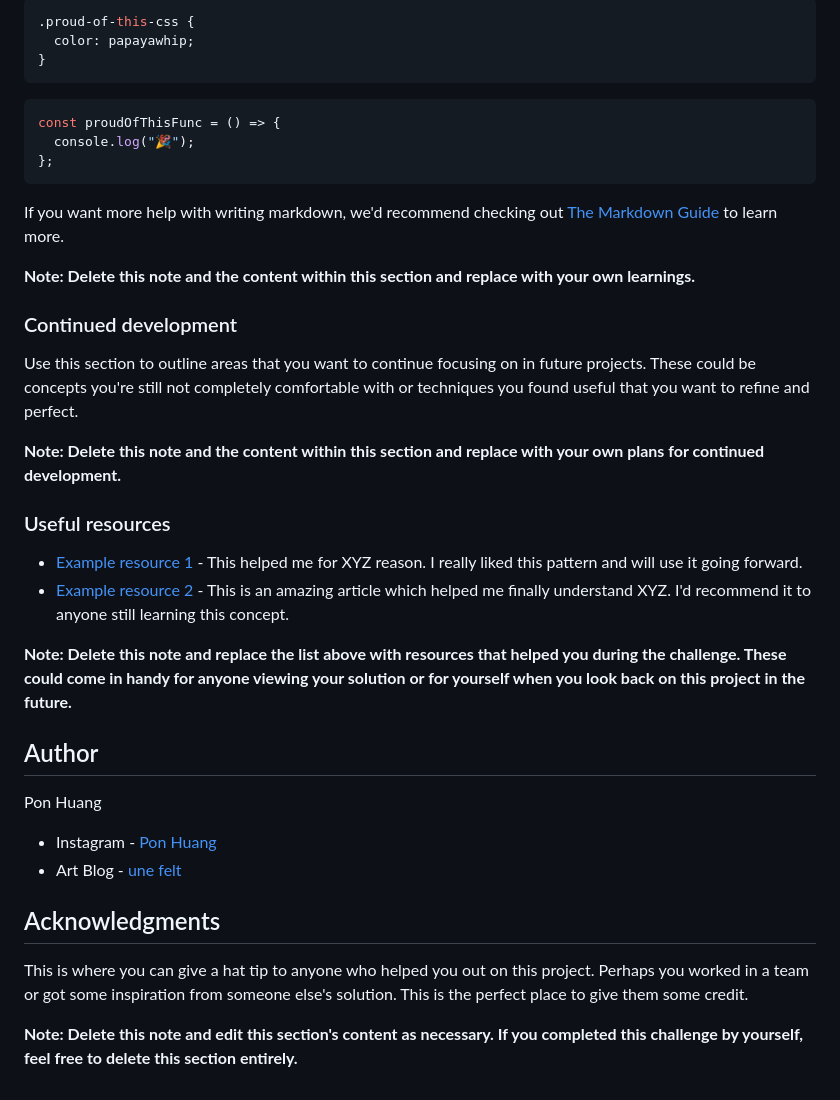
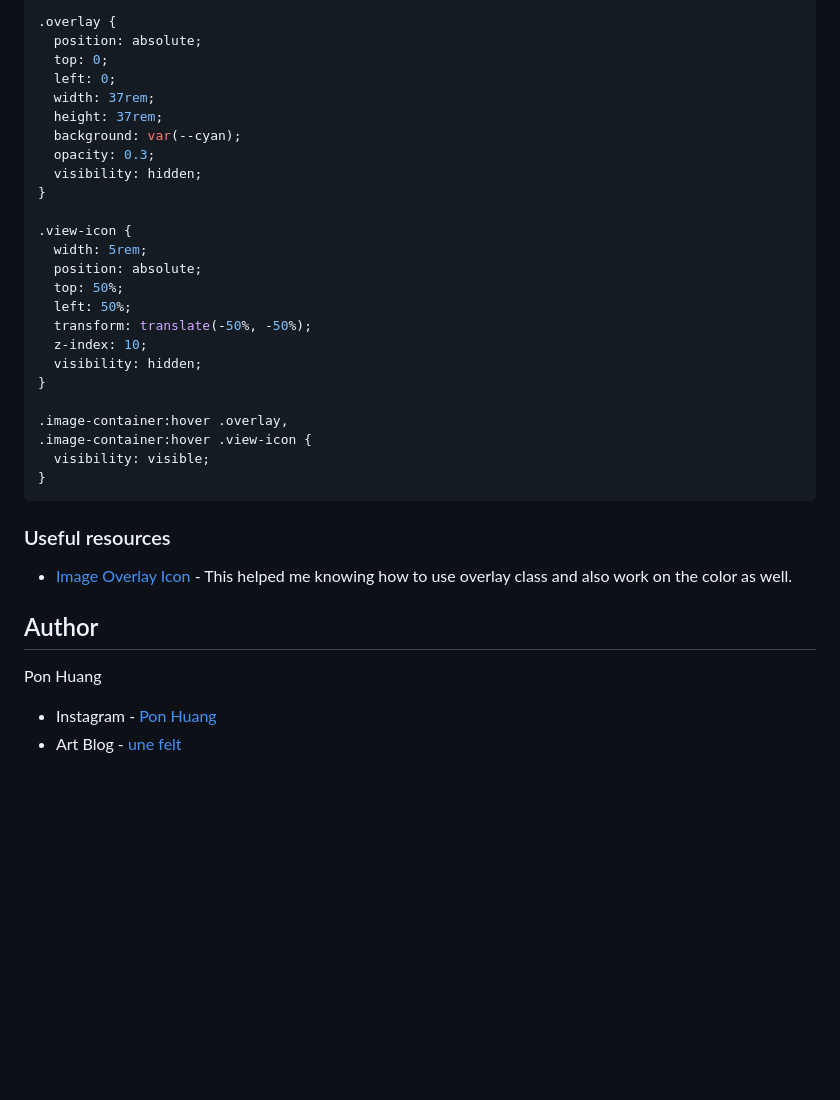
Before and after one commit to ponhuang/NFT-preview-card, a Markdown page: README.md, the part around one of its changes. Rendered like a GitHub page; blank space fills up the shorter version.

````diff
--- a/README.md
+++ b/README.md
@@ -66,32 +64,35 @@ To see how you can add code snippets, see below:
 
 ```css
-.proud-of-this-css {
-  color: papayawhip;
+.overlay {
+  position: absolute;
+  top: 0;
+  left: 0;
+  width: 37rem;
+  height: 37rem;
+  background: var(--cyan);
+  opacity: 0.3;
+  visibility: hidden;
+}
+
+.view-icon {
+  width: 5rem;
+  position: absolute;
+  top: 50%;
+  left: 50%;
+  transform: translate(-50%, -50%);
+  z-index: 10;
+  visibility: hidden;
+}
+
+.image-container:hover .overlay,
+.image-container:hover .view-icon {
+  visibility: visible;
 }
 ```
 
-```js
-const proudOfThisFunc = () => {
-  console.log("🎉");
-};
-```
-
-If you want more help with writing markdown, we'd recommend checking out [The Markdown Guide](https://www.markdownguide.org/) to learn more.
-
-**Note: Delete this note and the content within this section and replace with your own learnings.**
-
-### Continued development
-
-Use this section to outline areas that you want to continue focusing on in future projects. These could be concepts you're still not completely comfortable with or techniques you found useful that you want to refine and perfect.
-
-**Note: Delete this note and the content within this section and replace with your own plans for continued development.**
-
 ### Useful resources
 
-- [Example resource 1](https://www.example.com) - This helped me for XYZ reason. I really liked this pattern and will use it going forward.
-- [Example resource 2](https://www.example.com) - This is an amazing article which helped me finally understand XYZ. I'd recommend it to anyone still learning this concept.
-
-**Note: Delete this note and replace the list above with resources that helped you during the challenge. These could come in handy for anyone viewing your solution or for yourself when you look back on this project in the future.**
+- [Image Overlay Icon](https://www.w3schools.com/howto/howto_css_image_overlay_icon.asp) - This helped me knowing how to use overlay class and also work on the color as well.
 
 ## Author
 
@@ -99,9 +100,3 @@ Pon Huang
 
 - Instagram - [Pon Huang](https://www.instagram.com/ponhuang/)
 - Art Blog - [une felt](https://une722.wordpress.com)
-
-## Acknowledgments
-
-This is where you can give a hat tip to anyone who helped you out on this project. Perhaps you worked in a team or got some inspiration from someone else's solution. This is the perfect place to give them some credit.
-
-**Note: Delete this note and edit this section's content as necessary. If you completed this challenge by yourself, feel free to delete this section entirely.**
````
Also changed, not shown: other parts of README.md (+11 -13 lines), screenshot/complete.png (added), screenshot/hovering-1.png (added), screenshot/hovering-2.png (added), screenshot/image-hover.png (added), 2 other files.
